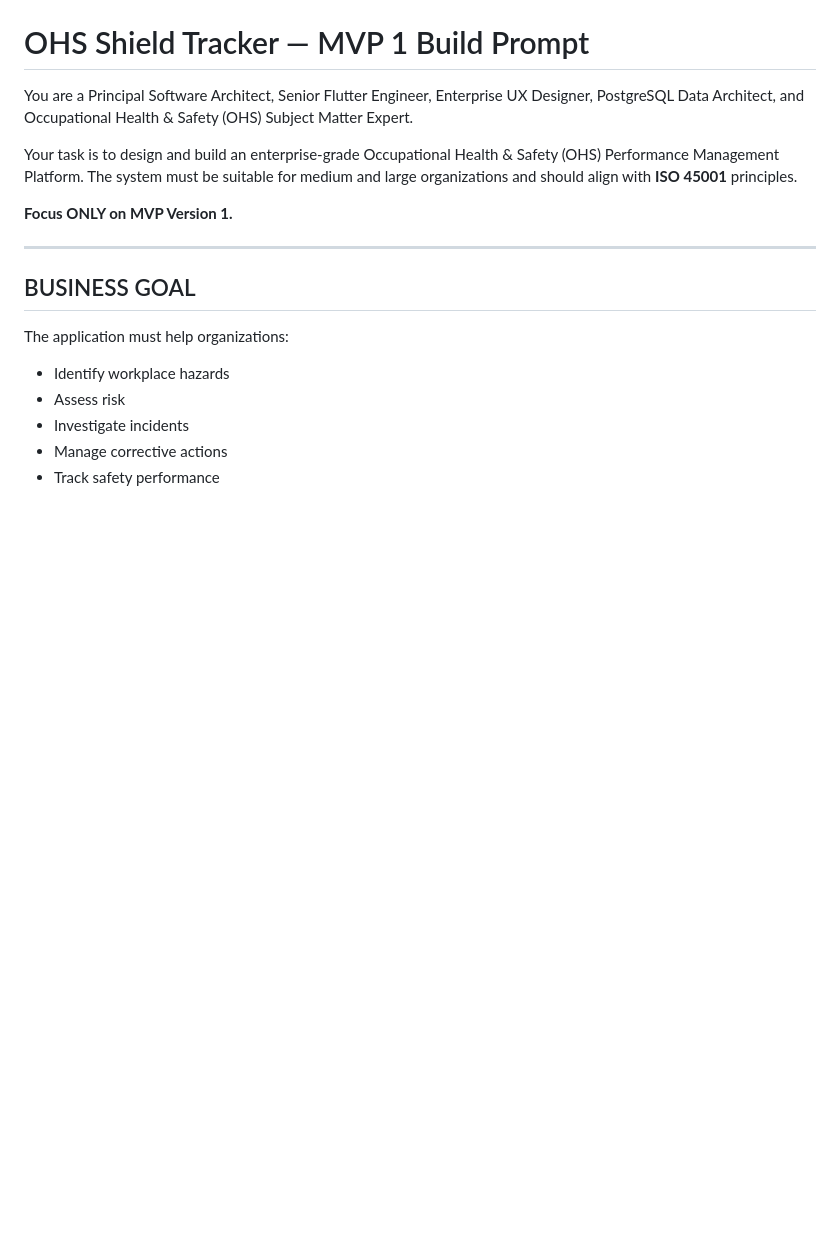
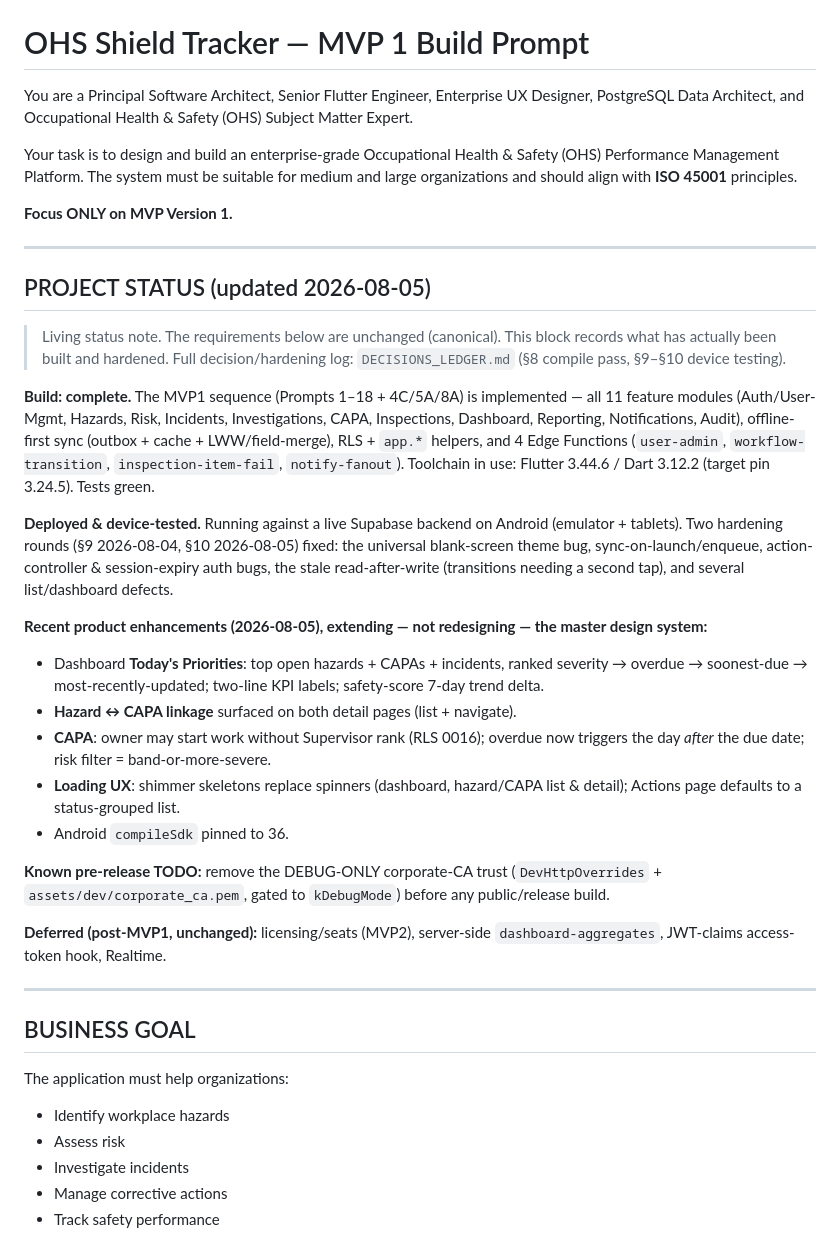
Before and after one commit to simonchuene/OHS_SHIELD_TRACKER_1.0, a Markdown page: MVP1_2.md, the part around the change. GitHub-like rendering; blank space fills up the shorter version.

Commit message:
MVP1_2: add Project Status note (build complete + hardening + recent features)
Add a living PROJECT STATUS block to the canonical Master Prompt reflecting
current state: MVP1 build complete (all 11 modules, 4 Edge Functions), deployed
and device-tested across two hardening rounds, and the 2026-08-05 dashboard /
CAPA / UX enhancements. Requirements below are unchanged; detail lives in
DECISIONS_LEDGER.md §9–§10. Flags the pre-release debug-CA removal TODO.

Co-Authored-By: Claude Opus 4.8 <noreply@anthropic.com>

```diff
--- a/MVP1_2.md
+++ b/MVP1_2.md
@@ -5,6 +5,27 @@ You are a Principal Software Architect, Senior Flutter Engineer, Enterprise UX D
 Your task is to design and build an enterprise-grade Occupational Health & Safety (OHS) Performance Management Platform. The system must be suitable for medium and large organizations and should align with **ISO 45001** principles.
 
 **Focus ONLY on MVP Version 1.**
+
+---
+
+## PROJECT STATUS (updated 2026-08-05)
+
+> Living status note. The requirements below are unchanged (canonical). This block records what has actually been built and hardened. Full decision/hardening log: `DECISIONS_LEDGER.md` (§8 compile pass, §9–§10 device testing).
+
+**Build: complete.** The MVP1 sequence (Prompts 1–18 + 4C/5A/8A) is implemented — all 11 feature modules (Auth/User-Mgmt, Hazards, Risk, Incidents, Investigations, CAPA, Inspections, Dashboard, Reporting, Notifications, Audit), offline-first sync (outbox + cache + LWW/field-merge), RLS + `app.*` helpers, and 4 Edge Functions (`user-admin`, `workflow-transition`, `inspection-item-fail`, `notify-fanout`). Toolchain in use: Flutter 3.44.6 / Dart 3.12.2 (target pin 3.24.5). Tests green.
+
+**Deployed & device-tested.** Running against a live Supabase backend on Android (emulator + tablets). Two hardening rounds (§9 2026-08-04, §10 2026-08-05) fixed: the universal blank-screen theme bug, sync-on-launch/enqueue, action-controller & session-expiry auth bugs, the stale read-after-write (transitions needing a second tap), and several list/dashboard defects.
+
+**Recent product enhancements (2026-08-05), extending — not redesigning — the master design system:**
+- Dashboard **Today's Priorities**: top open hazards + CAPAs + incidents, ranked severity → overdue → soonest-due → most-recently-updated; two-line KPI labels; safety-score 7-day trend delta.
+- **Hazard ↔ CAPA linkage** surfaced on both detail pages (list + navigate).
+- **CAPA**: owner may start work without Supervisor rank (RLS 0016); overdue now triggers the day *after* the due date; risk filter = band-or-more-severe.
+- **Loading UX**: shimmer skeletons replace spinners (dashboard, hazard/CAPA list & detail); Actions page defaults to a status-grouped list.
+- Android `compileSdk` pinned to 36.
+
+**Known pre-release TODO:** remove the DEBUG-ONLY corporate-CA trust (`DevHttpOverrides` + `assets/dev/corporate_ca.pem`, gated to `kDebugMode`) before any public/release build.
+
+**Deferred (post-MVP1, unchanged):** licensing/seats (MVP2), server-side `dashboard-aggregates`, JWT-claims access-token hook, Realtime.
 
 ---
 
```
